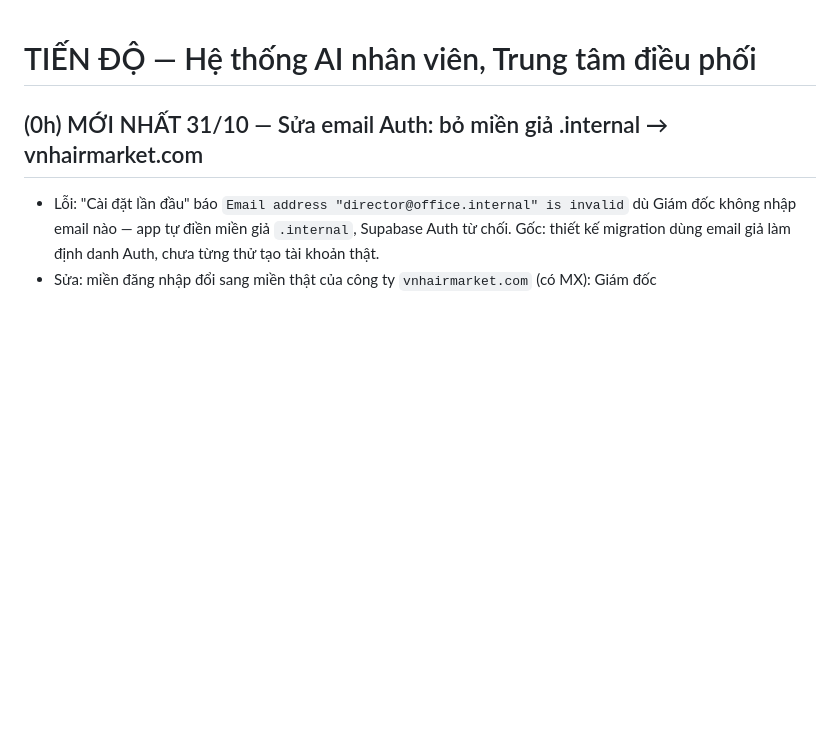
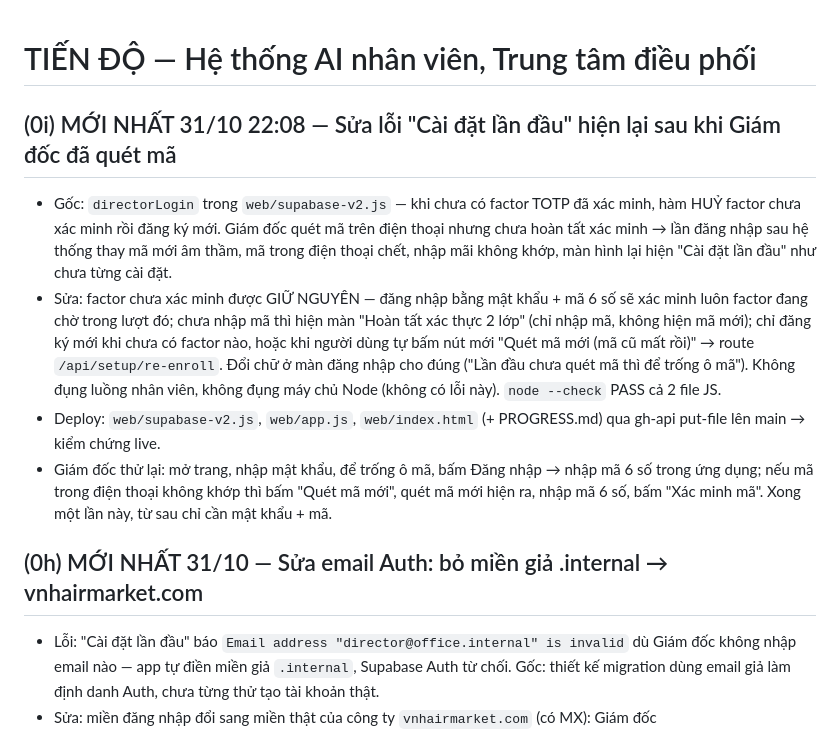
Before and after one commit to chungdenroi/ai-office-3d, a Markdown page: PROGRESS.md, the part around the change. GitHub-like rendering; blank space fills up the shorter version.

Commit message:
Ghi chu sua loi Cai dat lan dau hien lai (31/10 22:08)

```diff
--- a/PROGRESS.md
+++ b/PROGRESS.md
@@ -1,4 +1,11 @@
 # TIẾN ĐỘ — Hệ thống AI nhân viên, Trung tâm điều phối
+
+## (0i) MỚI NHẤT 31/10 22:08 — Sửa lỗi "Cài đặt lần đầu" hiện lại sau khi Giám đốc đã quét mã
+
+- Gốc: `directorLogin` trong `web/supabase-v2.js` — khi chưa có factor TOTP đã xác minh, hàm HUỶ factor chưa xác minh rồi đăng ký mới. Giám đốc quét mã trên điện thoại nhưng chưa hoàn tất xác minh → lần đăng nhập sau hệ thống thay mã mới âm thầm, mã trong điện thoại chết, nhập mãi không khớp, màn hình lại hiện "Cài đặt lần đầu" như chưa từng cài đặt.
+- Sửa: factor chưa xác minh được GIỮ NGUYÊN — đăng nhập bằng mật khẩu + mã 6 số sẽ xác minh luôn factor đang chờ trong lượt đó; chưa nhập mã thì hiện màn "Hoàn tất xác thực 2 lớp" (chỉ nhập mã, không hiện mã mới); chỉ đăng ký mới khi chưa có factor nào, hoặc khi người dùng tự bấm nút mới "Quét mã mới (mã cũ mất rồi)" → route `/api/setup/re-enroll`. Đổi chữ ở màn đăng nhập cho đúng ("Lần đầu chưa quét mã thì để trống ô mã"). Không đụng luồng nhân viên, không đụng máy chủ Node (không có lỗi này). `node --check` PASS cả 2 file JS.
+- Deploy: `web/supabase-v2.js`, `web/app.js`, `web/index.html` (+ PROGRESS.md) qua gh-api put-file lên main → kiểm chứng live.
+- Giám đốc thử lại: mở trang, nhập mật khẩu, để trống ô mã, bấm Đăng nhập → nhập mã 6 số trong ứng dụng; nếu mã trong điện thoại không khớp thì bấm "Quét mã mới", quét mã mới hiện ra, nhập mã 6 số, bấm "Xác minh mã". Xong một lần này, từ sau chỉ cần mật khẩu + mã.
 
 ## (0h) MỚI NHẤT 31/10 — Sửa email Auth: bỏ miền giả .internal → vnhairmarket.com
 
```
